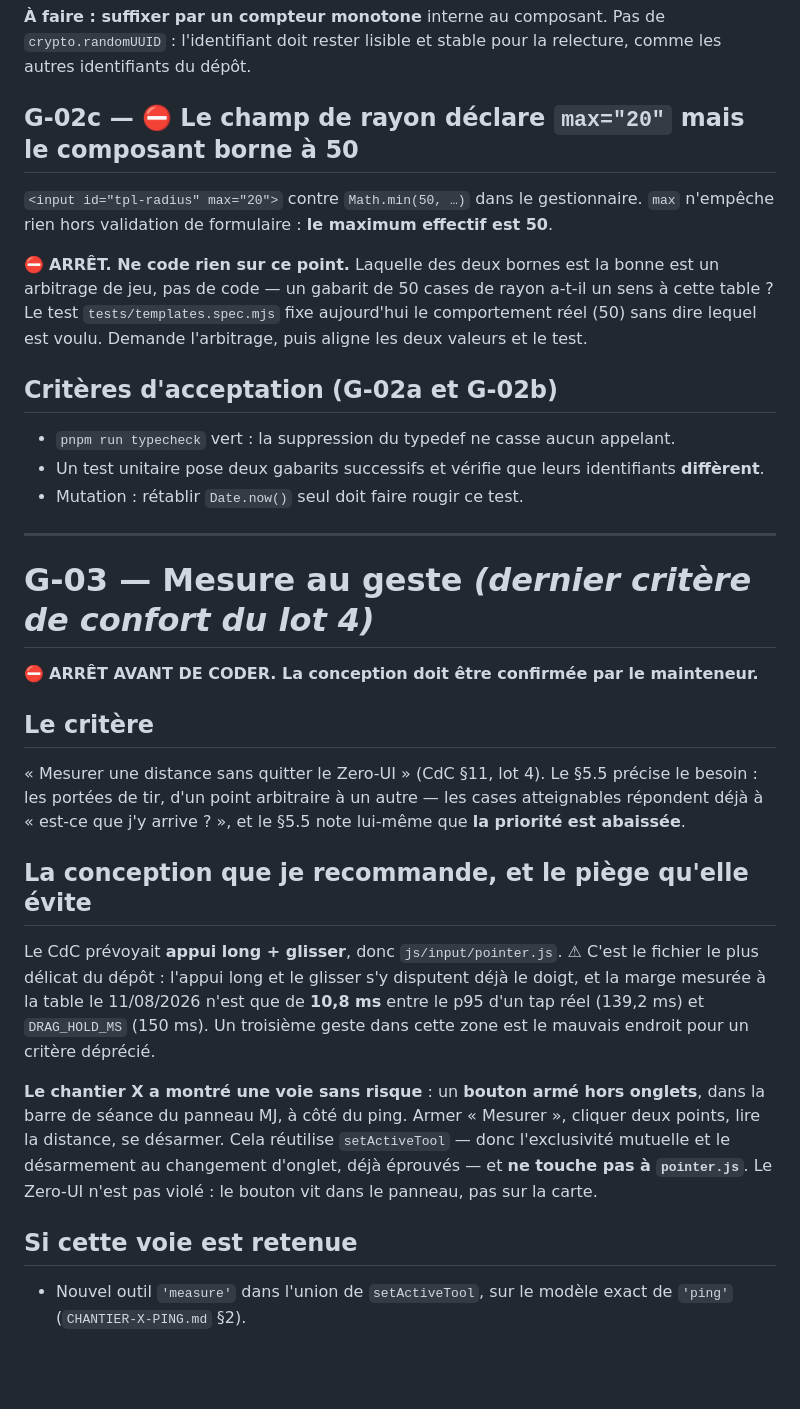
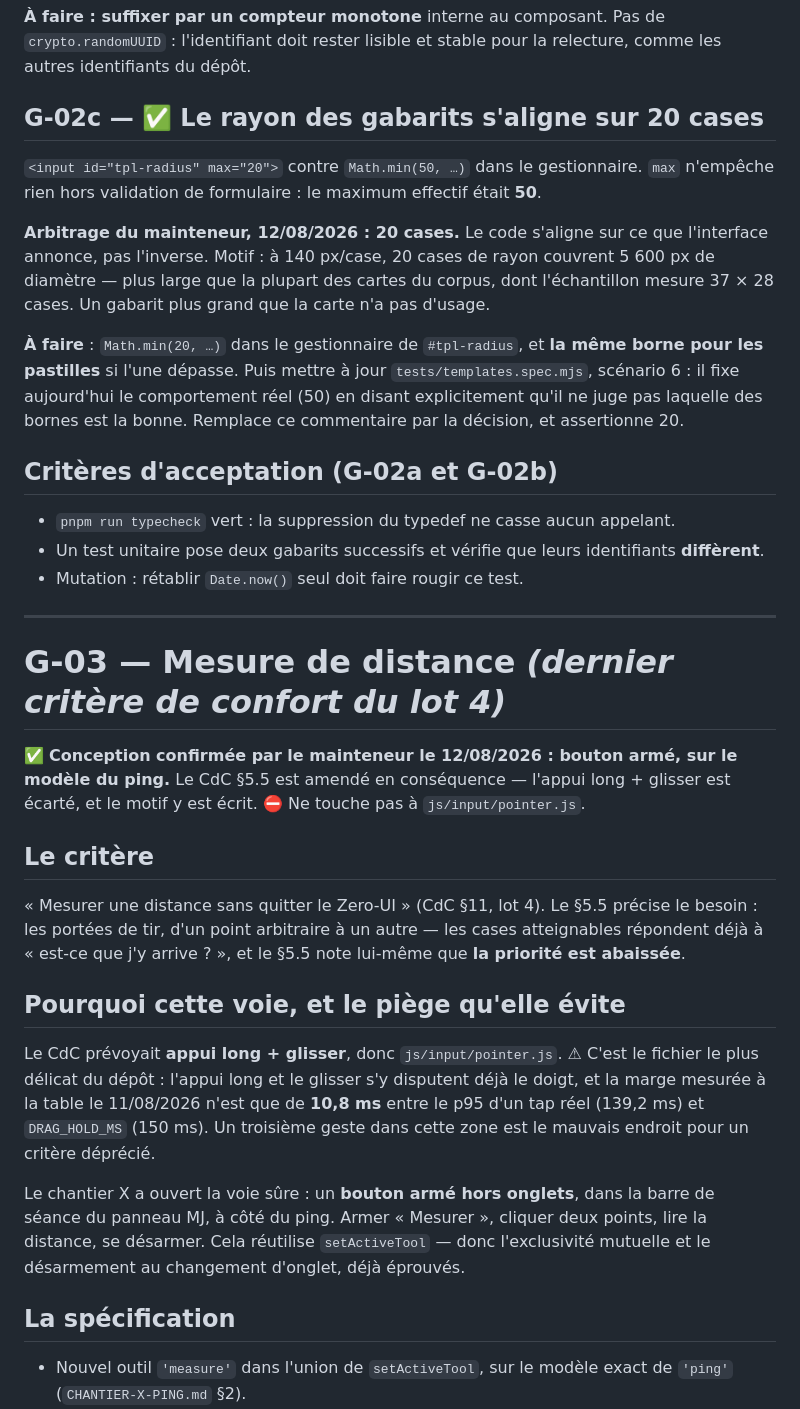
Before and after one commit to Ethoril/rpg-map-display, a Markdown page: docs/BRIEF-GEMINI-CODE.md, the part around one of its changes. Rendered like a GitHub page; blank space fills up the shorter version.

```diff
--- a/docs/BRIEF-GEMINI-CODE.md
+++ b/docs/BRIEF-GEMINI-CODE.md
@@ -110,15 +110,20 @@ recevrait deux gabarits de même `id`. Improbable au doigt, atteignable par un t
 l'identifiant doit rester lisible et stable pour la relecture, comme les autres identifiants du
 dépôt.
 
-## G-02c — ⛔ Le champ de rayon déclare `max="20"` mais le composant borne à 50
+## G-02c — ✅ Le rayon des gabarits s'aligne sur **20 cases**
 
 `<input id="tpl-radius" max="20">` contre `Math.min(50, …)` dans le gestionnaire. `max` n'empêche rien
-hors validation de formulaire : **le maximum effectif est 50**.
+hors validation de formulaire : le maximum effectif était **50**.
 
-⛔ **ARRÊT. Ne code rien sur ce point.** Laquelle des deux bornes est la bonne est un arbitrage de
-jeu, pas de code — un gabarit de 50 cases de rayon a-t-il un sens à cette table ? Le test
-`tests/templates.spec.mjs` fixe aujourd'hui le comportement réel (50) sans dire lequel est voulu.
-Demande l'arbitrage, puis aligne les deux valeurs et le test.
+**Arbitrage du mainteneur, 12/08/2026 : 20 cases.** Le code s'aligne sur ce que l'interface annonce,
+pas l'inverse. Motif : à 140 px/case, 20 cases de rayon couvrent 5 600 px de diamètre — plus large que
+la plupart des cartes du corpus, dont l'échantillon mesure 37 × 28 cases. Un gabarit plus grand que la
+carte n'a pas d'usage.
+
+**À faire** : `Math.min(20, …)` dans le gestionnaire de `#tpl-radius`, et **la même borne pour les
+pastilles** si l'une dépasse. Puis mettre à jour `tests/templates.spec.mjs`, scénario 6 : il fixe
+aujourd'hui le comportement réel (50) en disant explicitement qu'il ne juge pas laquelle des bornes
+est la bonne. Remplace ce commentaire par la décision, et assertionne 20.
 
 ## Critères d'acceptation (G-02a et G-02b)
 
@@ -128,9 +133,11 @@ Demande l'arbitrage, puis aligne les deux valeurs et le test.
 
 ---
 
-# G-03 — Mesure au geste *(dernier critère de confort du lot 4)*
+# G-03 — Mesure de distance *(dernier critère de confort du lot 4)*
 
-⛔ **ARRÊT AVANT DE CODER. La conception doit être confirmée par le mainteneur.**
+✅ **Conception confirmée par le mainteneur le 12/08/2026 : bouton armé, sur le modèle du ping.** Le
+CdC §5.5 est amendé en conséquence — l'appui long + glisser est écarté, et le motif y est écrit. ⛔ Ne
+touche pas à `js/input/pointer.js`.
 
 ## Le critère
 
@@ -138,20 +145,19 @@ Demande l'arbitrage, puis aligne les deux valeurs et le test.
 portées de tir, d'un point arbitraire à un autre — les cases atteignables répondent déjà à « est-ce
 que j'y arrive ? », et le §5.5 note lui-même que **la priorité est abaissée**.
 
-## La conception que je recommande, et le piège qu'elle évite
+## Pourquoi cette voie, et le piège qu'elle évite
 
 Le CdC prévoyait **appui long + glisser**, donc `js/input/pointer.js`. ⚠ C'est le fichier le plus
 délicat du dépôt : l'appui long et le glisser s'y disputent déjà le doigt, et la marge mesurée à la
 table le 11/08/2026 n'est que de **10,8 ms** entre le p95 d'un tap réel (139,2 ms) et `DRAG_HOLD_MS`
 (150 ms). Un troisième geste dans cette zone est le mauvais endroit pour un critère déprécié.
 
-**Le chantier X a montré une voie sans risque** : un **bouton armé hors onglets**, dans la barre de
-séance du panneau MJ, à côté du ping. Armer « Mesurer », cliquer deux points, lire la distance, se
-désarmer. Cela réutilise `setActiveTool` — donc l'exclusivité mutuelle et le désarmement au
-changement d'onglet, déjà éprouvés — et **ne touche pas à `pointer.js`**. Le Zero-UI n'est pas violé :
-le bouton vit dans le panneau, pas sur la carte.
+Le chantier X a ouvert la voie sûre : un **bouton armé hors onglets**, dans la barre de séance du
+panneau MJ, à côté du ping. Armer « Mesurer », cliquer deux points, lire la distance, se désarmer.
+Cela réutilise `setActiveTool` — donc l'exclusivité mutuelle et le désarmement au changement d'onglet,
+déjà éprouvés.
 
-## Si cette voie est retenue
+## La spécification
 
 - Nouvel outil `'measure'` dans l'union de `setActiveTool`, sur le modèle exact de `'ping'`
   (`CHANTIER-X-PING.md` §2).
```
Also changed, not shown: other parts of docs/BRIEF-GEMINI-CODE.md (+21 -2 lines), docs/CAHIER-DES-CHARGES.md (+18 -3 lines).
